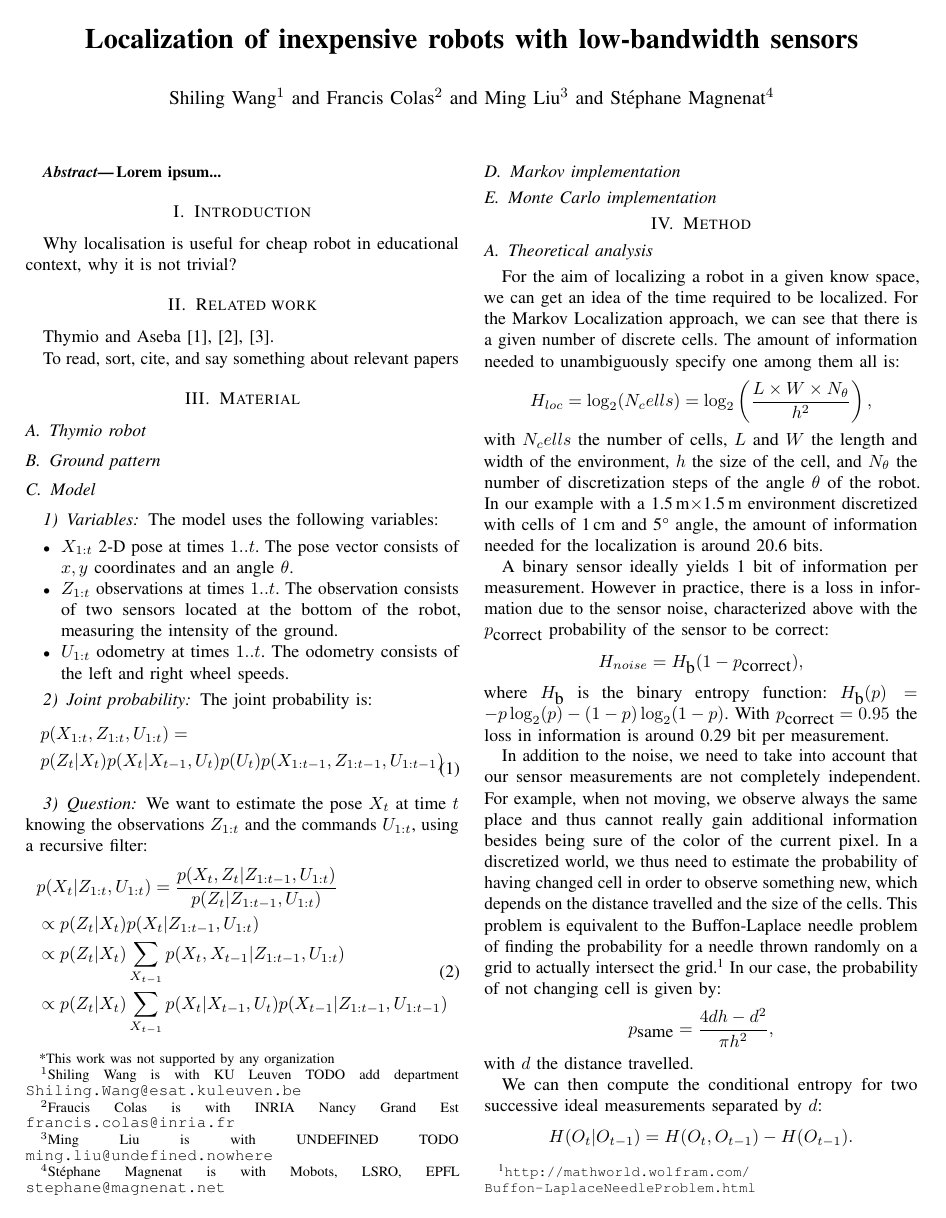
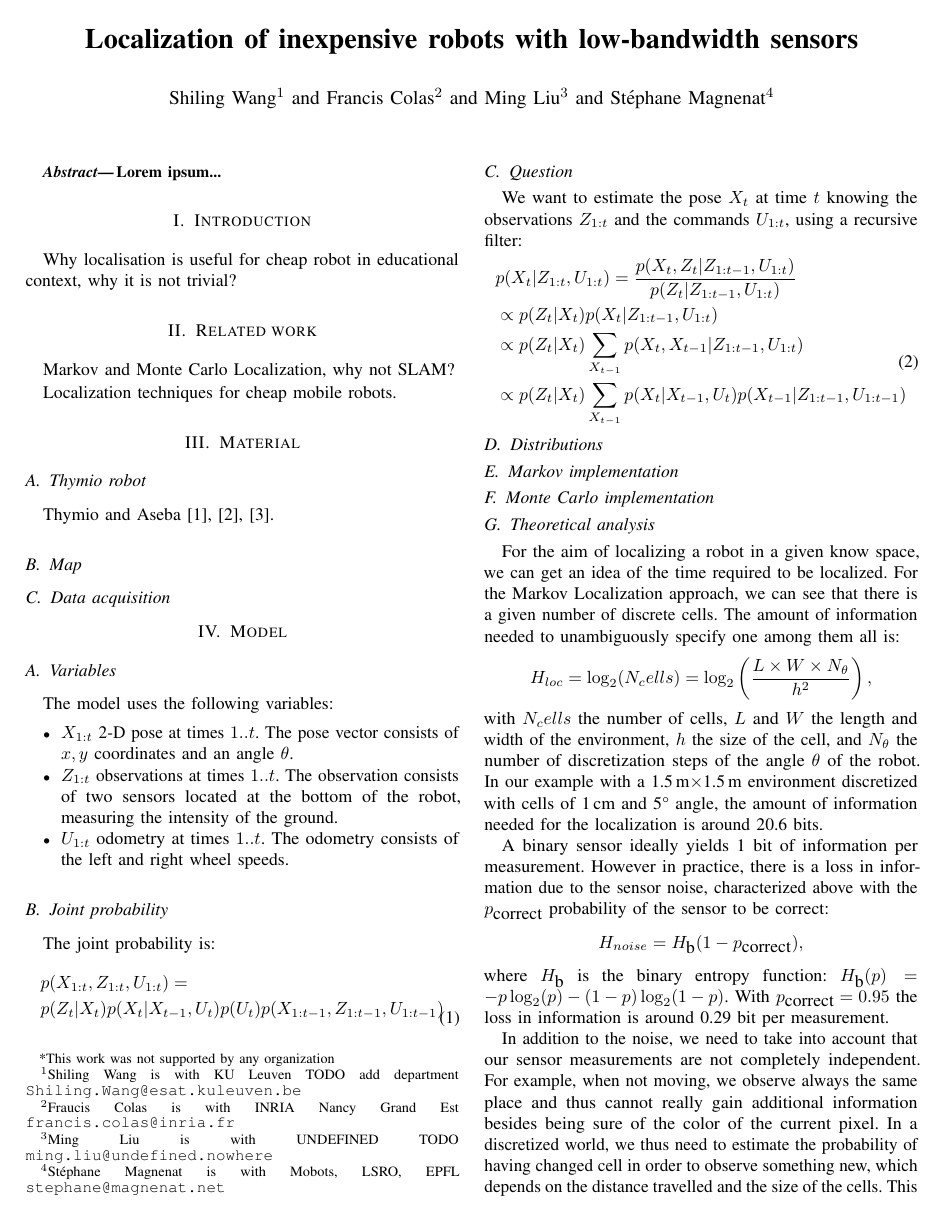
Before and after one commit to epfl-mobots/thymio-ground-localisation, a LaTeX paper (article/thymio-localisation-icra.tex): page 1 of 2. Compiled offline with pdfLaTeX.

Commit message:
Modified structure.

```diff
--- a/article/thymio-localisation-icra.tex
+++ b/article/thymio-localisation-icra.tex
@@ -48,19 +48,23 @@ Why localisation is useful for cheap robot in educational context, why it is not
 
 \section{Related work}
 
-Thymio and Aseba~\cite{magnenat2012arso, aseba2011tmech, riedo2013arso}.
+Markov and Monte Carlo Localization, why not SLAM?
 
-To read, sort, cite, and say something about relevant papers
+Localization techniques for cheap mobile robots.
 
 \section{Material}
 
 \subsection{Thymio robot}
 
-\subsection{Ground pattern}
+Thymio and Aseba~\cite{magnenat2012arso, aseba2011tmech, riedo2013arso}.
 
-\subsection{Model}
+\subsection{Map}
 
-\subsubsection{Variables}
+\subsection{Data acquisition}
+
+\section{Model}
+
+\subsection{Variables}
 
 The model uses the following variables:
 \begin{itemize}
@@ -72,7 +76,7 @@ The observation consists of two sensors located at the bottom of the robot, meas
 The odometry consists of the left and right wheel speeds.
 \end{itemize}
 
-\subsubsection{Joint probability}
+\subsection{Joint probability}
 
 The joint probability is:
 \begin{equation}
@@ -82,7 +86,7 @@ The joint probability is:
 \end{split}
 \end{equation}
 
-\subsubsection{Question}
+\subsection{Question}
 
 We want to estimate the pose $X_t$ at time $t$ knowing the observations $Z_{1:t}$ and the commands $U_{1:t}$, using a recursive filter:
 \begin{equation}
@@ -95,11 +99,11 @@ We want to estimate the pose $X_t$ at time $t$ knowing the observations $Z_{1:t}
 \end{equation}
 %This is a recursive filter to estimate $X_t$ using the previous estimation $X_{t-1}$, the odometry $U_t$ and the observation $Z_t$.
 
+\subsection{Distributions}
+
 \subsection{Markov implementation}
 
 \subsection{Monte Carlo implementation}
-
-\section{Method}
 
 \subsection{Theoretical analysis}
 % TODO place at correct place
```
